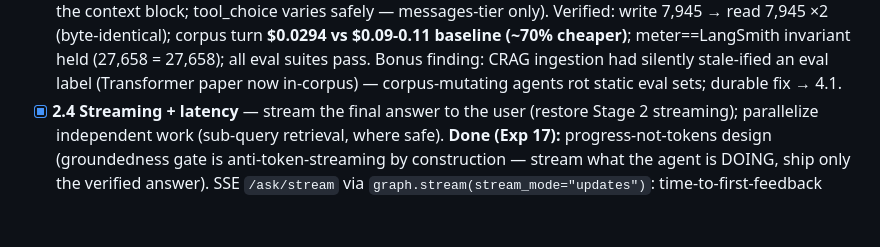
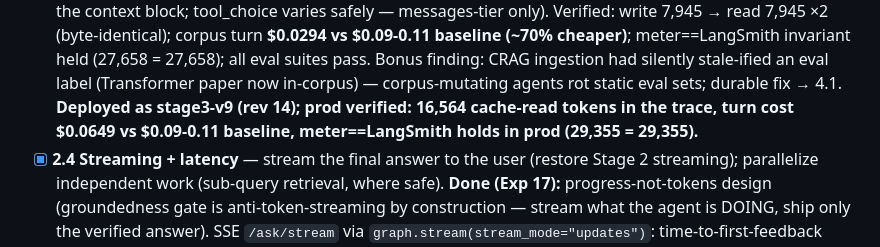
Before and after one commit to FromIron829/research-agent, a Markdown page: ROADMAP.md, the part around the change. GitHub-like rendering; blank space fills up the shorter version.

Commit message:
ROADMAP: stage3-v9 deployed (rev 14), prod cache verified (16.5K reads, $0.065/turn)

```diff
--- a/ROADMAP.md
+++ b/ROADMAP.md
@@ -125,6 +125,8 @@ progress-streaming. Deployed through stage3-v8.**
   baseline (~70% cheaper)**; meter==LangSmith invariant held (27,658 = 27,658); all eval suites
   pass. Bonus finding: CRAG ingestion had silently stale-ified an eval label (Transformer paper
   now in-corpus) — corpus-mutating agents rot static eval sets; durable fix → 4.1.
+  **Deployed as stage3-v9 (rev 14); prod verified: 16,564 cache-read tokens in the trace, turn cost
+  $0.0649 vs $0.09-0.11 baseline, meter==LangSmith holds in prod (29,355 = 29,355).**
 - [x] **2.4 Streaming + latency** — stream the final answer to the user (restore Stage 2
   streaming); parallelize independent work (sub-query retrieval, where safe).
   **Done (Exp 17):** progress-not-tokens design (groundedness gate is anti-token-streaming by
```
